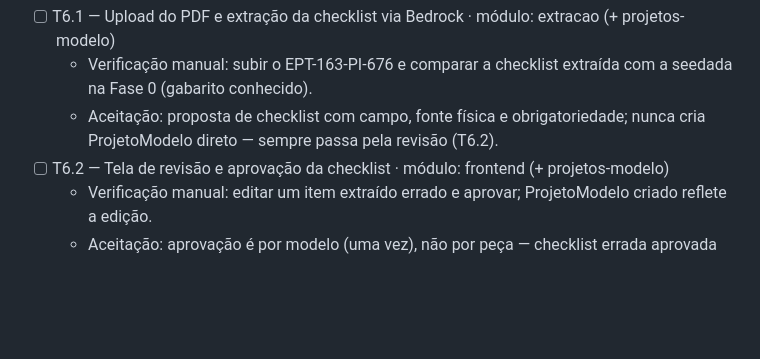
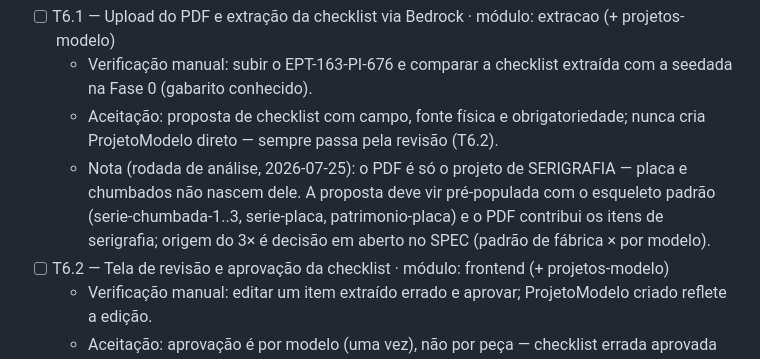
Before and after one commit to vctorgriggi/HackStars-Equipe3, a Markdown page: PLAN.md, the part around the change. GitHub-like rendering; blank space fills up the shorter version.

```diff
--- a/PLAN.md
+++ b/PLAN.md
@@ -258,6 +258,11 @@ demo.
     com a seedada na Fase 0 (gabarito conhecido).
   - Aceitação: proposta de checklist com campo, fonte física e obrigatoriedade;
     nunca cria ProjetoModelo direto — sempre passa pela revisão (T6.2).
+  - Nota (rodada de análise, 2026-07-25): o PDF é só o projeto de SERIGRAFIA —
+    placa e chumbados não nascem dele. A proposta deve vir pré-populada com o
+    esqueleto padrão (serie-chumbada-1..3, serie-placa, patrimonio-placa) e o
+    PDF contribui os itens de serigrafia; origem do 3× é decisão em aberto no
+    SPEC (padrão de fábrica × por modelo).
 - [ ] T6.2 — Tela de revisão e aprovação da checklist · módulo: frontend (+ projetos-modelo)
   - Verificação manual: editar um item extraído errado e aprovar; ProjetoModelo
     criado reflete a edição.
```
Also changed, not shown: SPEC.md (+20 -1 lines).
